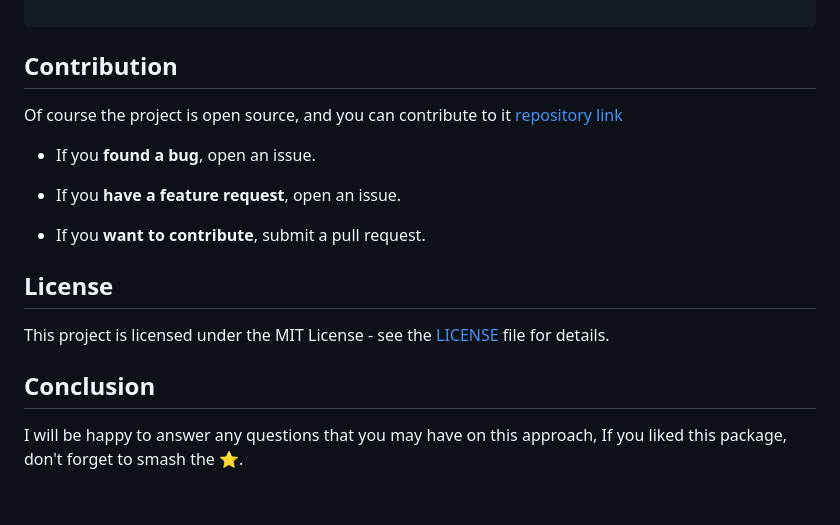
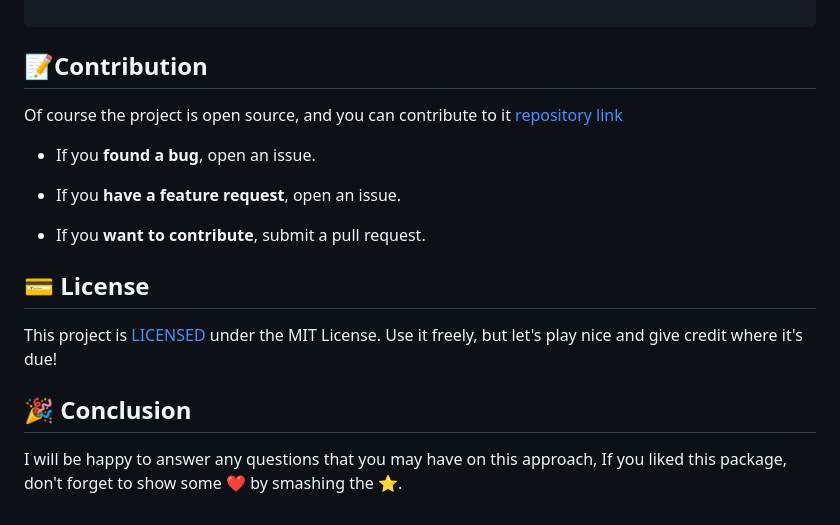
Before and after one commit to alihaider78222/dynamic_tabbar, a Markdown page: README.md, the part around the change printed below. GitHub-like rendering.

Commit message:
📝 update README.md

````diff
--- a/README.md
+++ b/README.md
@@ -315,7 +314,7 @@ class _DynamicTabExampleState extends State<DynamicTabExample> {
 
 ```
 
-## Contribution
+## 📝Contribution
 
 Of course the project is open source, and you can contribute to it [repository link](https://github.com/alihaider78222/dynamic_tabbar)
 
@@ -325,10 +324,11 @@ Of course the project is open source, and you can contribute to it [repository l
 
 - If you **want to contribute**, submit a pull request.
 
-## License
+## 💳 License
 
-This project is licensed under the MIT License - see the [LICENSE](https://choosealicense.com/licenses/mit/) file for details.
+This project is [LICENSED](https://choosealicense.com/licenses/mit/) under the MIT License. Use it freely, but let's play nice and give credit where it's due!
 
-## Conclusion
+## 🎉 Conclusion
 
-I will be happy to answer any questions that you may have on this approach, If you liked this package, don't forget to smash the ⭐.
+I will be happy to answer any questions that you may have on this approach,</br>
+If you liked this package, don't forget to show some ❤️ by smashing the ⭐.
````
Also changed, not shown: other parts of README.md (+8 -9 lines).
